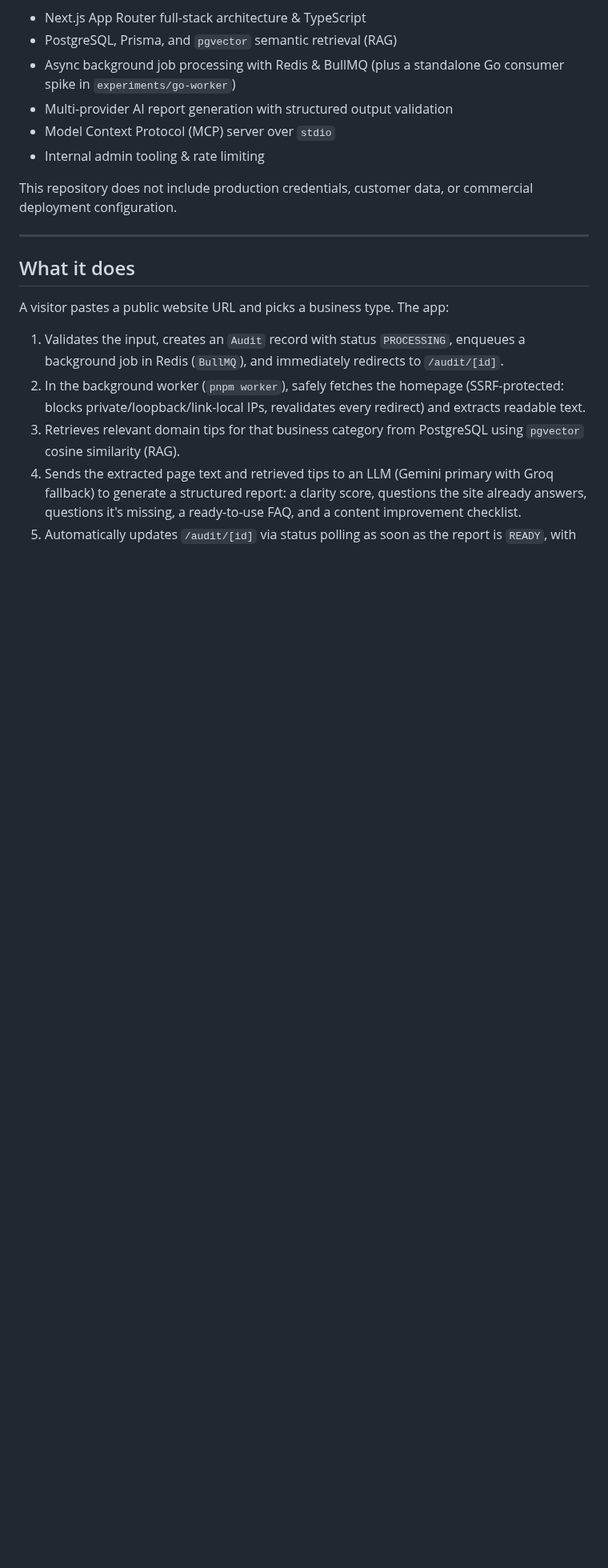
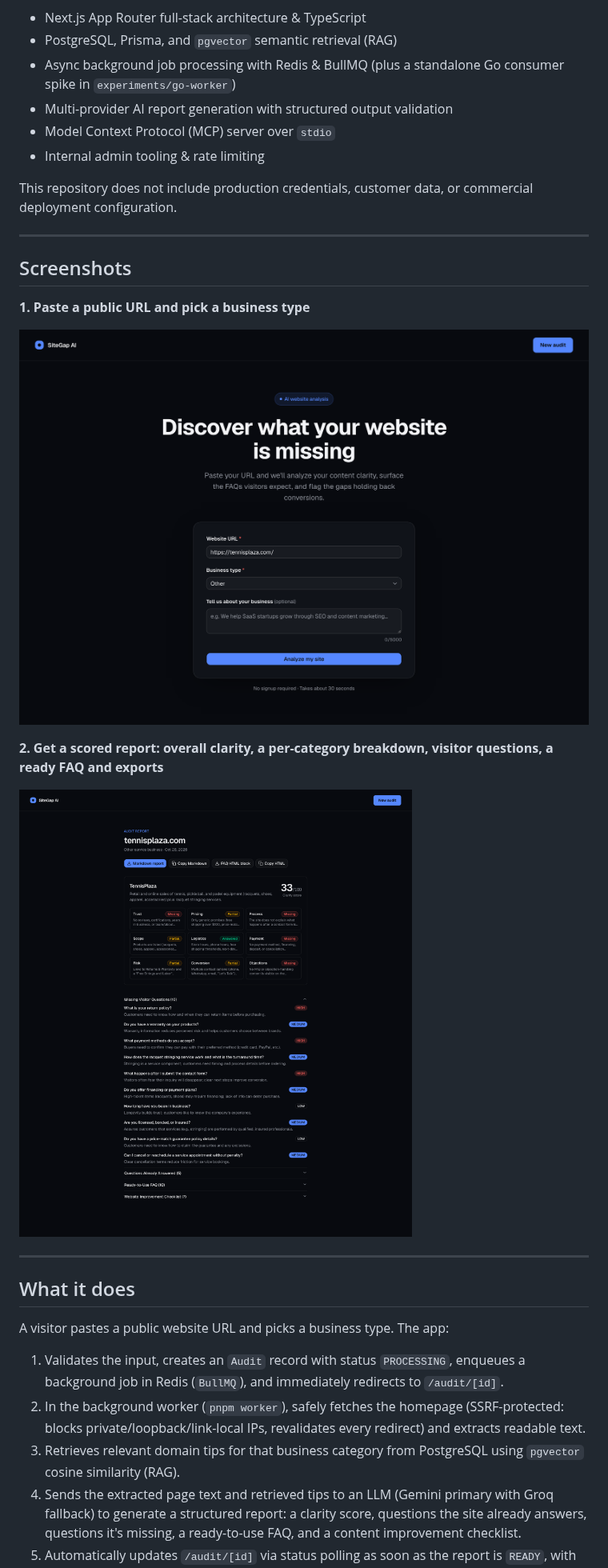
Before and after one commit to Luxion07/sitegap-ai, a Markdown page: README.md, the part around the change. Shown at 80% size. Rendered like a GitHub page; pictures changed too: docs/screenshots/landing.png (added), docs/screenshots/report.png (added); blank space fills up the shorter version.

Commit message:
docs(readme): add screenshots of the audit form and report
A reviewer skimming the repository could not see what the app looks
like without cloning it and setting up Supabase, Redis and LLM keys.
The README now shows the form and a full report for a neutral public
site right after the introduction.

```diff
--- a/README.md
+++ b/README.md
@@ -20,6 +20,18 @@ Core engineering areas covered in this repository:
 - Internal admin tooling & rate limiting
 
 This repository does not include production credentials, customer data, or commercial deployment configuration.
+
+---
+
+## Screenshots
+
+**1. Paste a public URL and pick a business type**
+
+![Audit form with a website URL and business type filled in](docs/screenshots/landing.png)
+
+**2. Get a scored report: overall clarity, a per-category breakdown, visitor questions, a ready FAQ and exports**
+
+![Audit report for tennisplaza.com with a 33/100 clarity score and nine category statuses](docs/screenshots/report.png)
 
 ---
 
```
